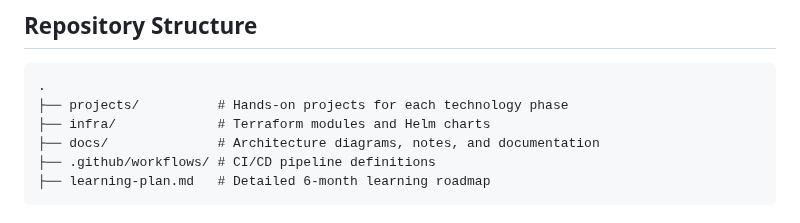
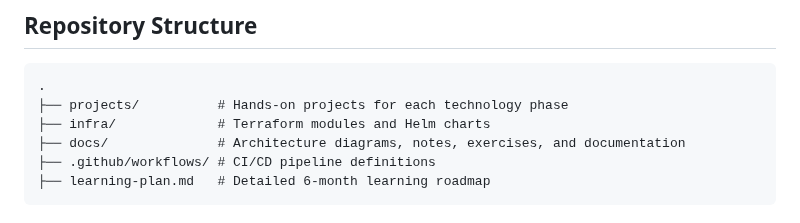
Before and after one commit to stillron/devops-learning-roadmap, a Markdown page: README.md, the part around the change. GitHub-like rendering.

Commit message:
feat: added exercises to docs folder info

````diff
--- a/README.md
+++ b/README.md
@@ -48,7 +48,7 @@ This repository represents my structured approach to mastering enterprise-grade
 .
 ├── projects/          # Hands-on projects for each technology phase
 ├── infra/             # Terraform modules and Helm charts
-├── docs/              # Architecture diagrams, notes, and documentation
+├── docs/              # Architecture diagrams, notes, exercises, and documentation
 ├── .github/workflows/ # CI/CD pipeline definitions
 ├── learning-plan.md   # Detailed 6-month learning roadmap
 ```
````
